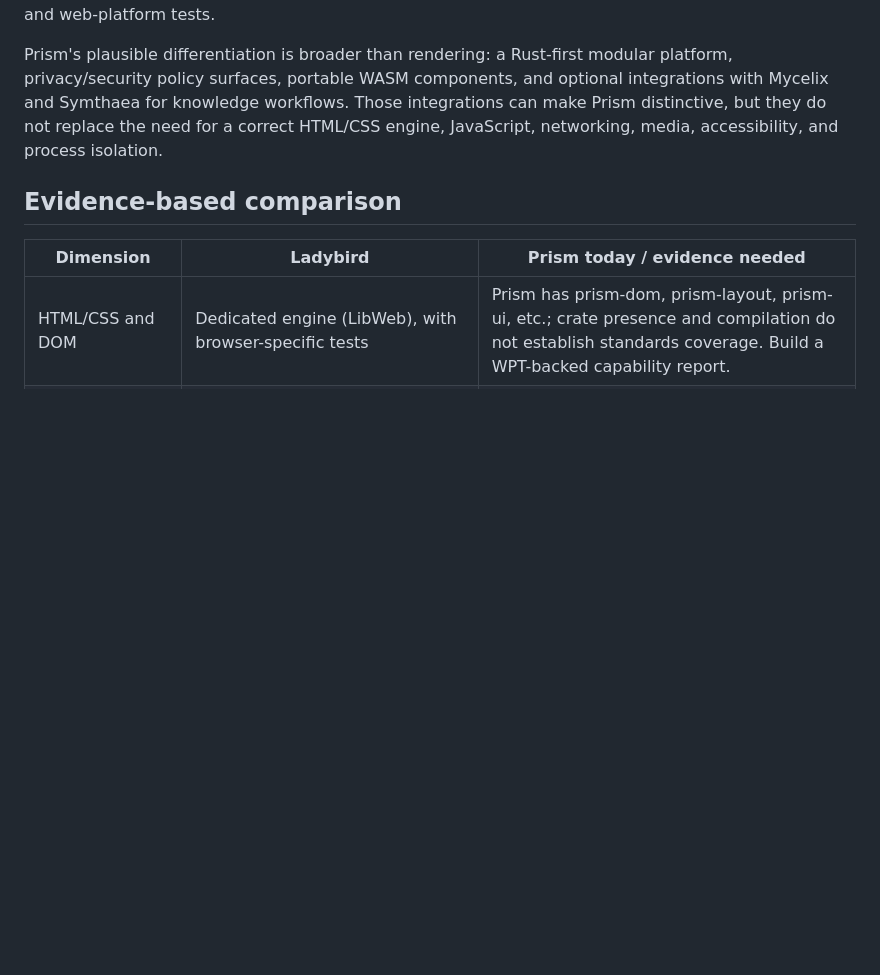
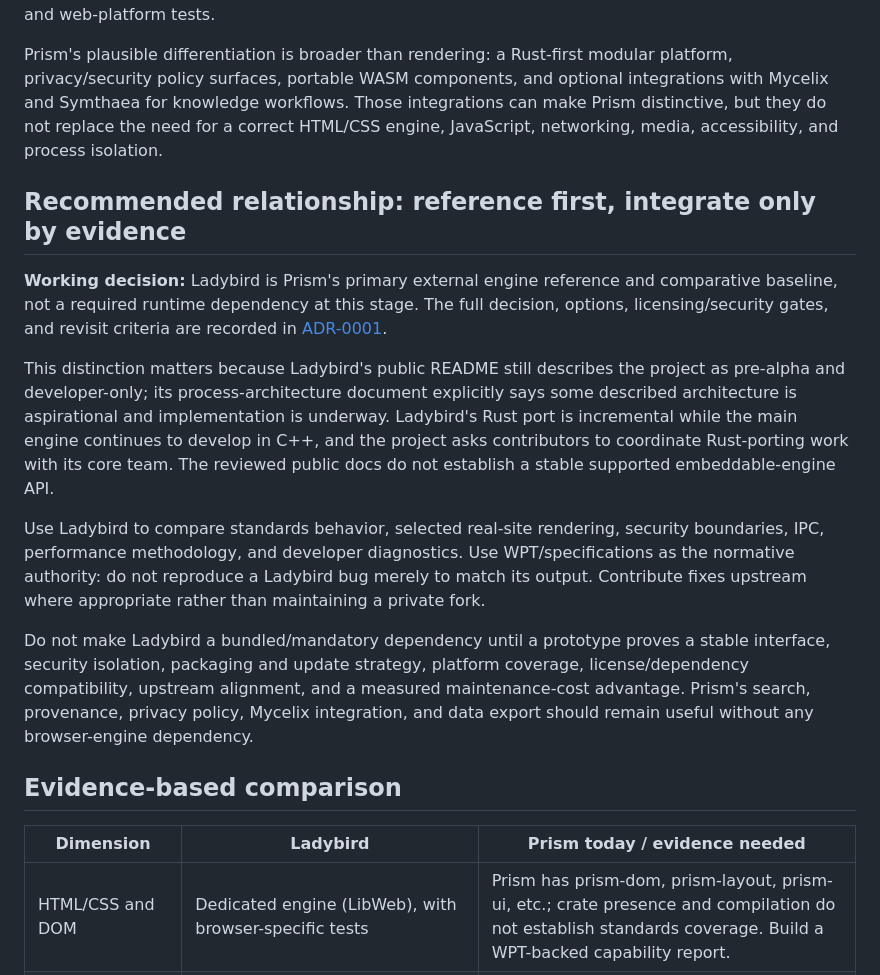
Before and after one commit to Luminous-Dynamics/mycelix-prism, a Markdown page: docs/COMPARISON_LADYBIRD.md, the part around the change. Rendered like a GitHub page; blank space fills up the shorter version.

Commit message:
docs: make Ladybird reference-first strategy explicit

```diff
--- a/docs/COMPARISON_LADYBIRD.md
+++ b/docs/COMPARISON_LADYBIRD.md
@@ -7,6 +7,16 @@
 Ladybird's central objective is an independent, standards-driven web browser engine. Its documented architecture includes LibWeb (HTML/CSS/DOM and web APIs), LibJS, LibWasm, and separate processes for web content, network requests, and image decoding. Ladybird maintains browser-specific rendering and web-platform tests.
 
 Prism's plausible differentiation is broader than rendering: a Rust-first modular platform, privacy/security policy surfaces, portable WASM components, and optional integrations with Mycelix and Symthaea for knowledge workflows. Those integrations can make Prism distinctive, but they do not replace the need for a correct HTML/CSS engine, JavaScript, networking, media, accessibility, and process isolation.
+
+## Recommended relationship: reference first, integrate only by evidence
+
+**Working decision:** Ladybird is Prism's primary external engine reference and comparative baseline, not a required runtime dependency at this stage. The full decision, options, licensing/security gates, and revisit criteria are recorded in [ADR-0001](adr/0001-ladybird-reference-strategy.md).
+
+This distinction matters because Ladybird's public README still describes the project as pre-alpha and developer-only; its process-architecture document explicitly says some described architecture is aspirational and implementation is underway. Ladybird's Rust port is incremental while the main engine continues to develop in C++, and the project asks contributors to coordinate Rust-porting work with its core team. The reviewed public docs do not establish a stable supported embeddable-engine API.
+
+Use Ladybird to compare standards behavior, selected real-site rendering, security boundaries, IPC, performance methodology, and developer diagnostics. Use WPT/specifications as the normative authority: do not reproduce a Ladybird bug merely to match its output. Contribute fixes upstream where appropriate rather than maintaining a private fork.
+
+Do not make Ladybird a bundled/mandatory dependency until a prototype proves a stable interface, security isolation, packaging and update strategy, platform coverage, license/dependency compatibility, upstream alignment, and a measured maintenance-cost advantage. Prism's search, provenance, privacy policy, Mycelix integration, and data export should remain useful without any browser-engine dependency.
 
 ## Evidence-based comparison
 
```
